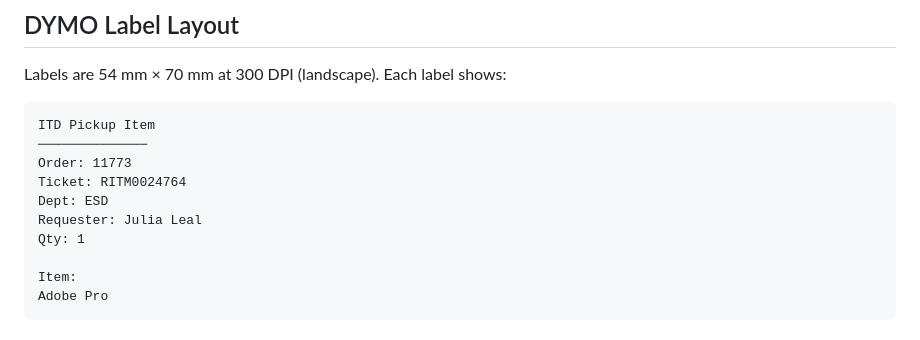
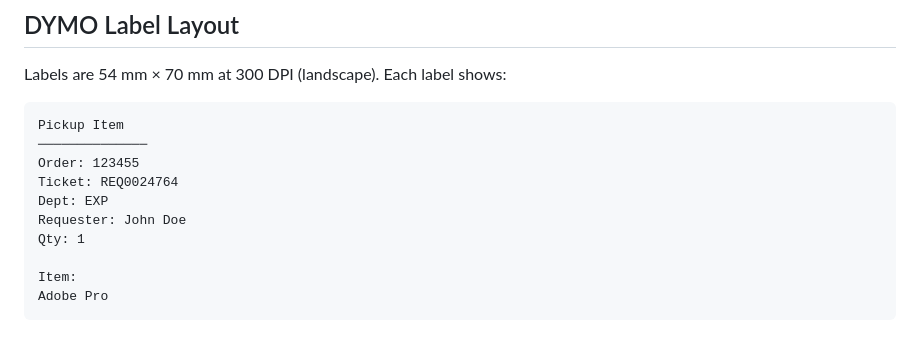
Before and after one commit to neilhoang217/invoice-ocr-agent, a Markdown page: README.md, the part around the change. Rendered like a GitHub page.

Commit message:
Revise label information in README
Updated label details including order, ticket, department, and requester information.

````diff
--- a/README.md
+++ b/README.md
@@ -75,12 +75,12 @@ If an order number matches multiple rows in `Purchase Orders.xlsx`, the app gene
 Labels are 54 mm × 70 mm at 300 DPI (landscape). Each label shows:
 
 ```
-ITD Pickup Item
+Pickup Item
 ──────────────
-Order: 11773
-Ticket: RITM0024764
-Dept: ESD
-Requester: Julia Leal
+Order: 123455
+Ticket: REQ0024764
+Dept: EXP
+Requester: John Doe
 Qty: 1
 
 Item:
````
